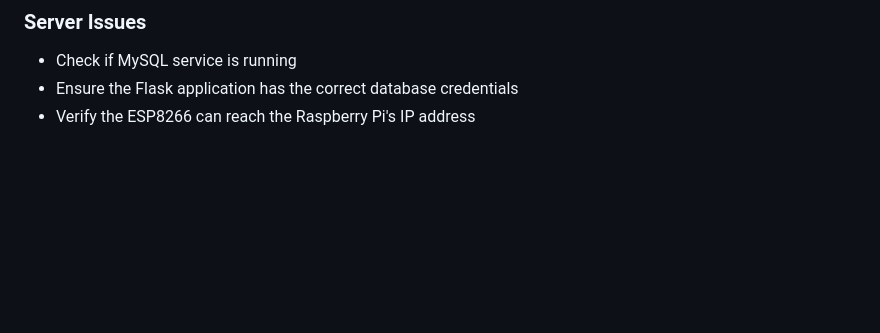
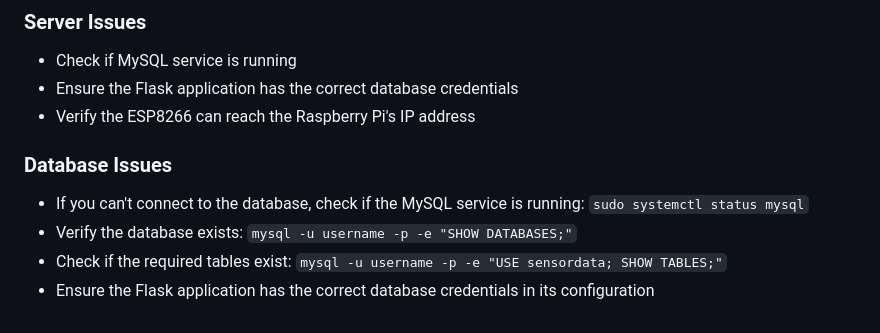
Before and after one commit to RineST21/IoT-PiSec-Test, a Markdown page: README.md, the part around one of its changes. Drawn GitHub-style; blank space fills up the shorter version.

```diff
--- a/README.md
+++ b/README.md
@@ -164,3 +234,9 @@ pip install flask mysql-connector-python
 * Check if MySQL service is running
 * Ensure the Flask application has the correct database credentials
 * Verify the ESP8266 can reach the Raspberry Pi's IP address
+
+### Database Issues
+* If you can't connect to the database, check if the MySQL service is running: `sudo systemctl status mysql`
+* Verify the database exists: `mysql -u username -p -e "SHOW DATABASES;"`
+* Check if the required tables exist: `mysql -u username -p -e "USE sensordata; SHOW TABLES;"`
+* Ensure the Flask application has the correct database credentials in its configuration
```
Also changed, not shown: other parts of README.md (+70 -0 lines).
